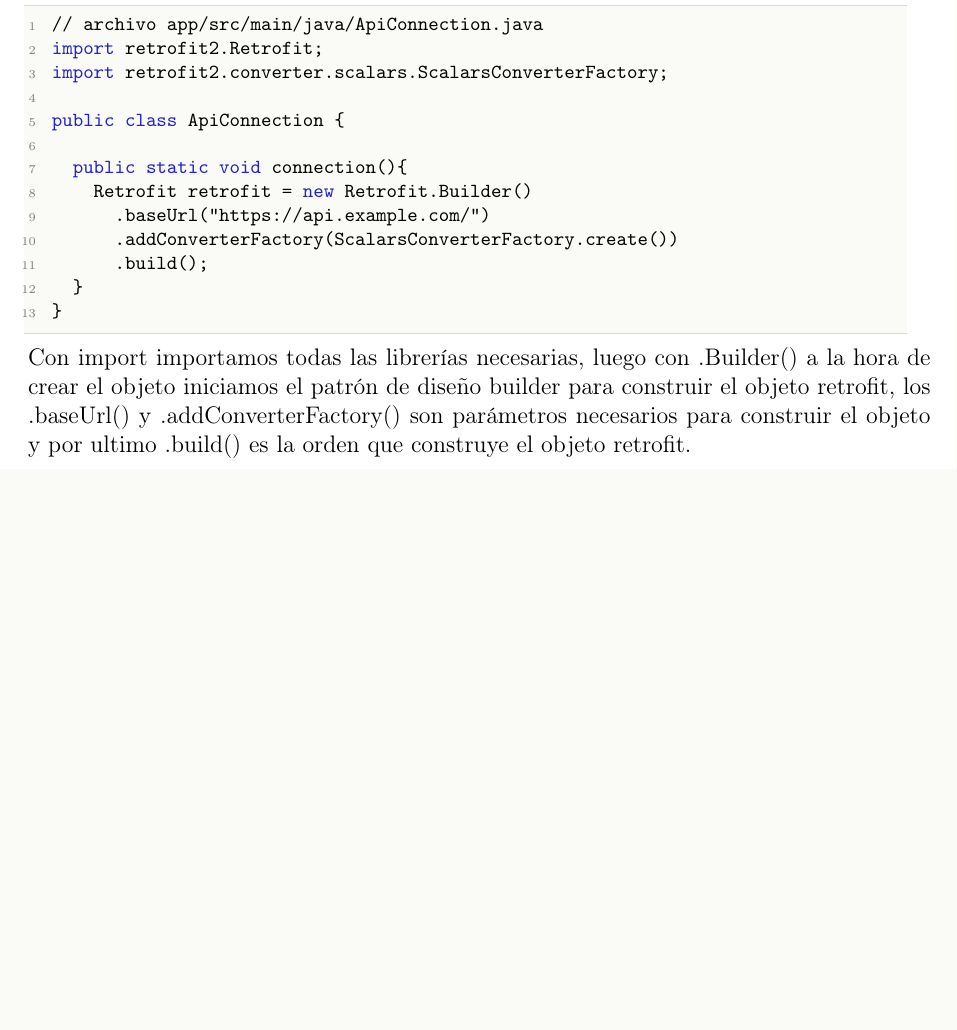
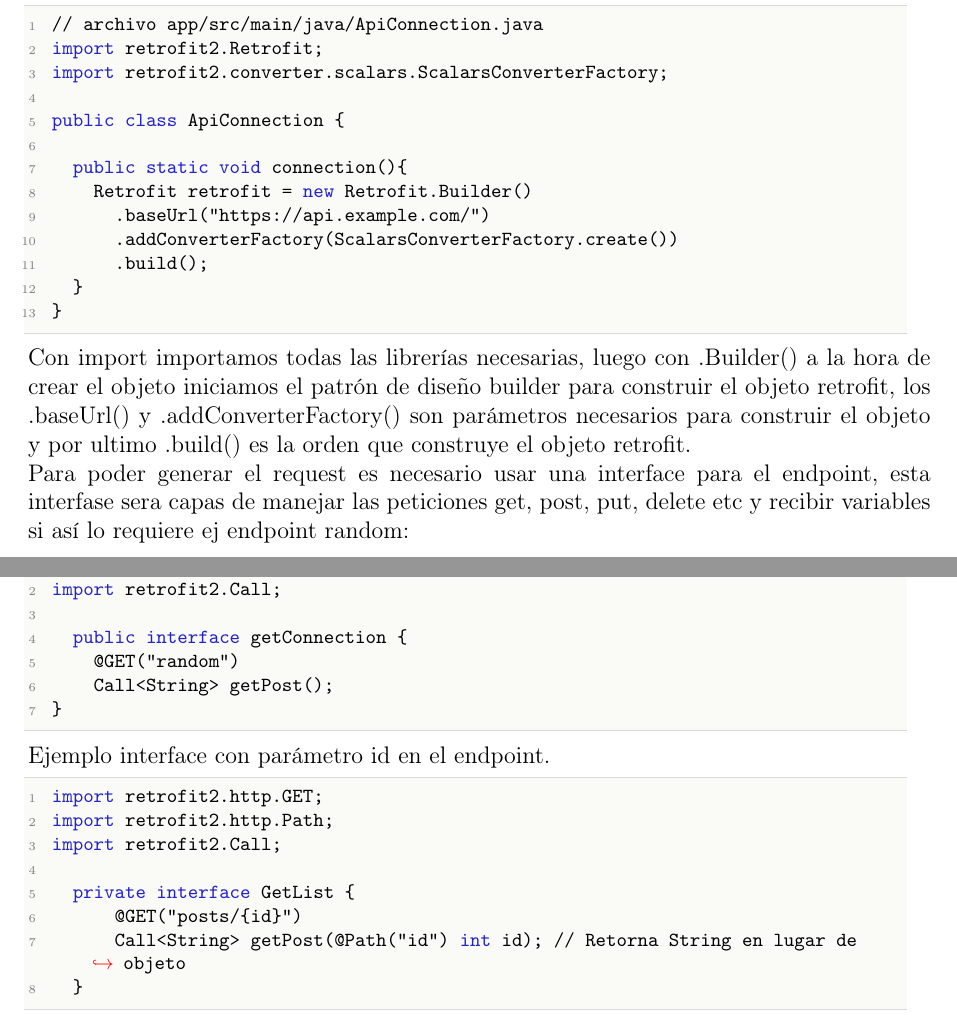
Before and after one commit to titoroopart/Backend_Frontend, a LaTeX document (book/backend_frontend.tex, which reads book/chapters/code02.tex): part of page 5 of 5 before the commit and two parts of pages 5 and 6 of 6 after it, the two joined at a grey line, cut so that both start at the same text, the shorter picture padded with empty space. Compiled offline with pdfLaTeX.

Commit message:
Interface documentation added.

```diff
--- a/book/chapters/code02.tex
+++ b/book/chapters/code02.tex
@@ -38,3 +38,25 @@ public class ApiConnection {
 }
 \end{lstlisting}
 Con import importamos todas las librerías necesarias, luego con .Builder() a la hora de crear el objeto iniciamos el patrón de diseño builder para construir el objeto retrofit, los .baseUrl() y .addConverterFactory() son parámetros necesarios para construir el objeto y por ultimo .build() es la orden que construye el objeto retrofit.
+\\
+Para poder generar el request es necesario usar una interface para el endpoint, esta interfase sera capas de manejar las peticiones get, post, put, delete etc y recibir variables si así lo requiere ej endpoint random:
+\begin{lstlisting}[language=java]
+import retrofit2.http.GET;
+import retrofit2.Call;
+
+  public interface getConnection {
+    @GET("random")
+    Call<String> getPost();
+}
+\end{lstlisting}
+Ejemplo interface con parámetro id en el endpoint.
+\begin{lstlisting}[language=java]
+import retrofit2.http.GET;
+import retrofit2.http.Path;
+import retrofit2.Call;
+
+  private interface GetList {
+      @GET("posts/{id}")
+      Call<String> getPost(@Path("id") int id); // Retorna String en lugar de objeto
+  }
+\end{lstlisting}
```
